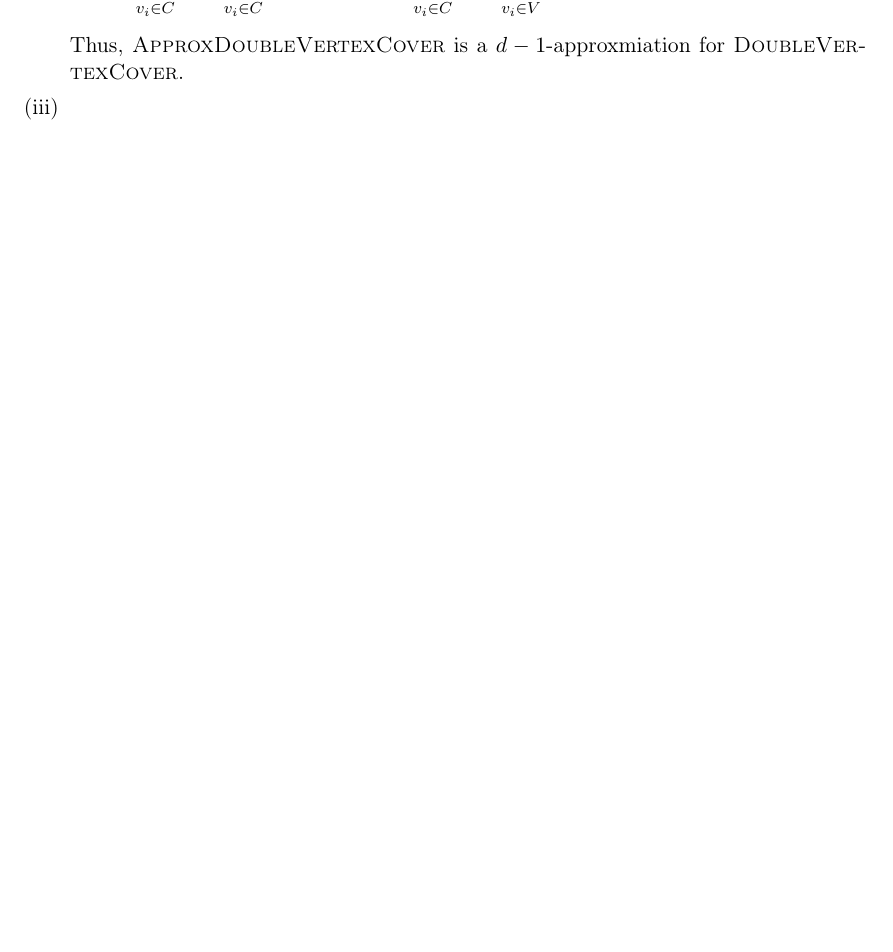
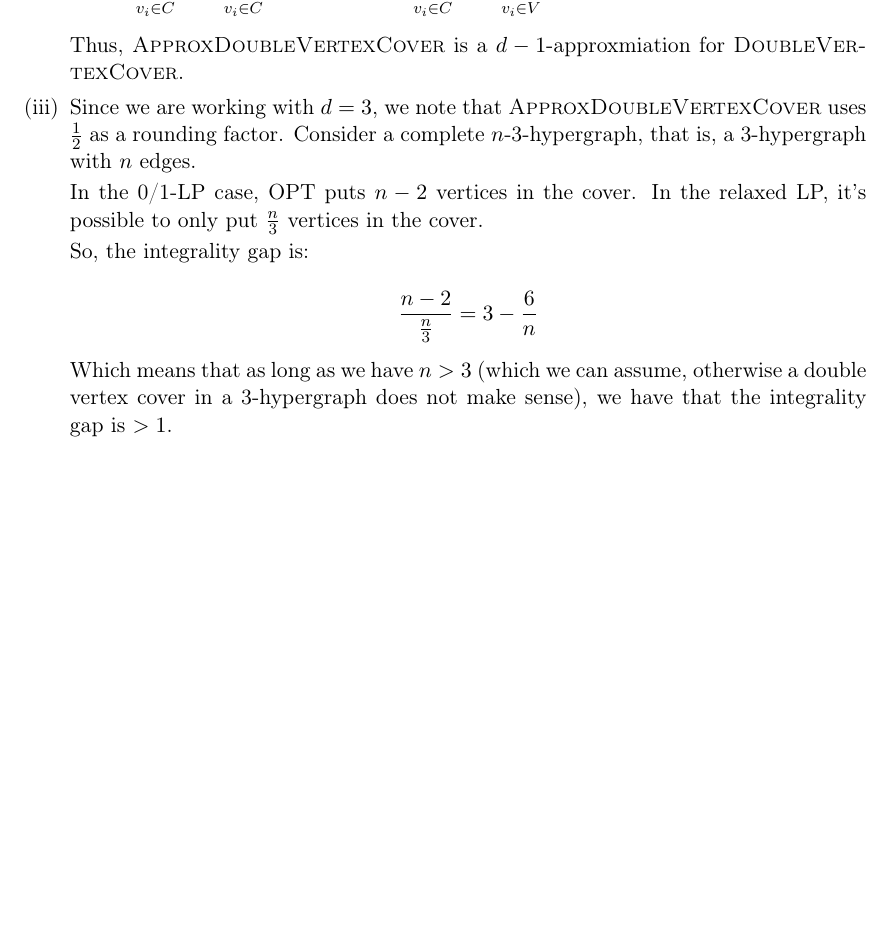
Before and after one commit to timvdalen/advanced-algorithms, a LaTeX problem sheet (exercises/1-approximation-algorithms/report.tex, which reads exercises/1-approximation-algorithms/exercises/II/3.tex): part of page 5 of 5, cut so that both start at the same text, the shorter picture padded with empty space. Compiled offline with pdfLaTeX.

Commit message:
Add approx set 2 ex 3 iii

```diff
--- a/exercises/1-approximation-algorithms/exercises/II/3.tex
+++ b/exercises/1-approximation-algorithms/exercises/II/3.tex
@@ -68,5 +68,17 @@ $C = \left\{v_i \in V: c_i \geq \frac{1}{d-2}\right\}$
 		\]
 
 		Thus, \textsc{ApproxDoubleVertexCover} is a $d-1$-approxmiation for \textsc{DoubleVertexCover}.
-	\item
+	\item Since we are working with $d=3$, we note that \textsc{ApproxDoubleVertexCover} uses $\frac{1}{2}$ as a rounding factor.
+		Consider a complete $n$-3-hypergraph, that is, a 3-hypergraph with $n$ edges.
+
+		In the 0/1-LP case, OPT puts $n-2$ vertices in the cover.
+		In the relaxed LP, it's possible to only put $\frac{n}{3}$ vertices in the cover.
+
+		So, the integrality gap is:
+
+		\[
+			\frac{n-2}{\frac{n}{3}} = 3 - \frac{6}{n}
+		\]
+
+		Which means that as long as we have $n > 3$ (which we can assume, otherwise a double vertex cover in a 3-hypergraph does not make sense), we have that the integrality gap is $>1$.
 \end{enumerate}
```
